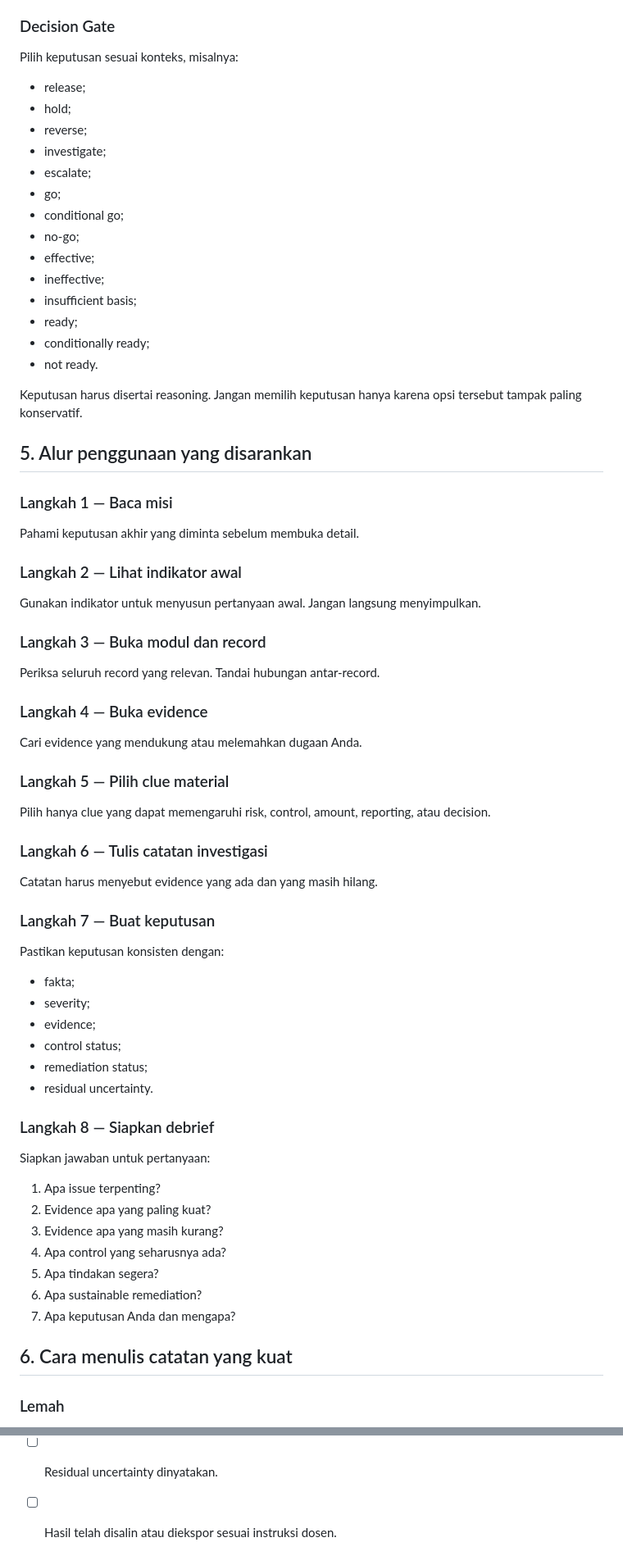
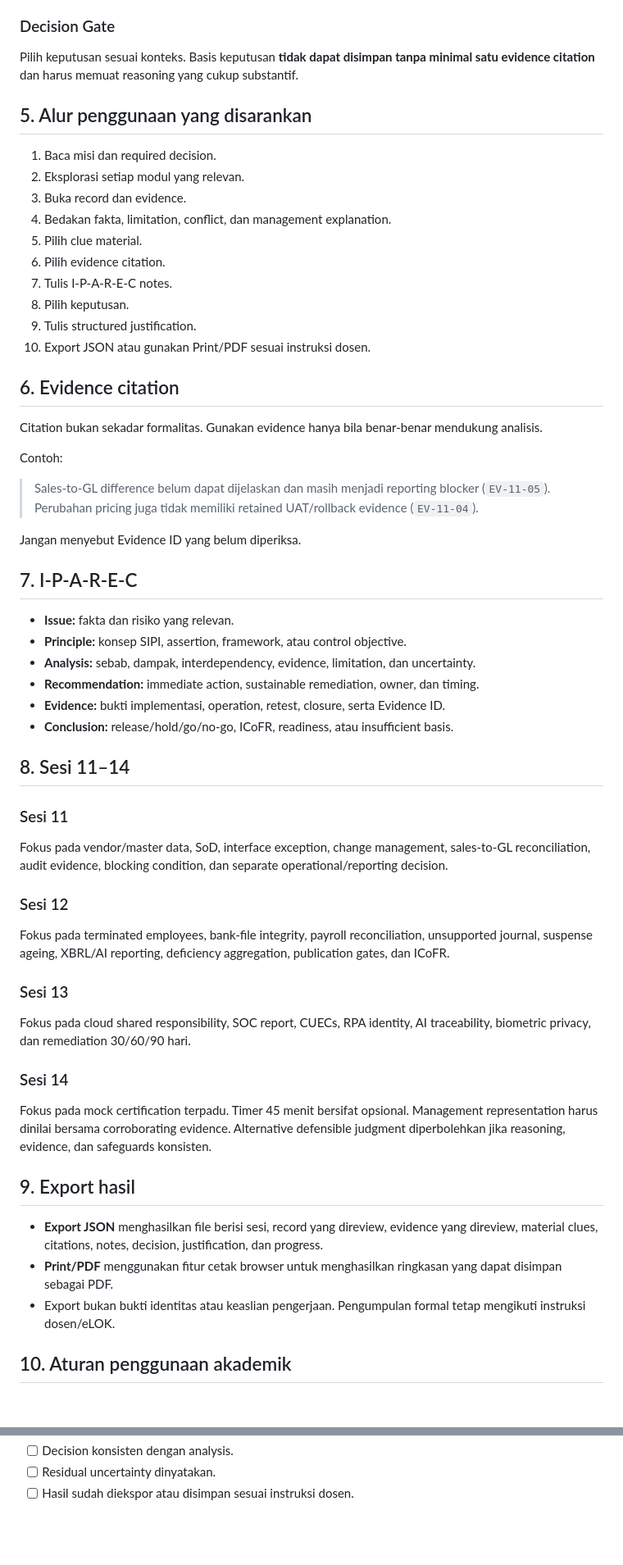
Before and after one commit to gunggu/sipi-integrated-case-lab, a Markdown page: docs/PANDUAN_MAHASISWA.md, 2 parts joined by grey strips. Shown at 82% size. GitHub-like rendering; blank space fills up the shorter version.

Commit message:
Update student guide for evidence citations and exports

```diff
--- a/docs/PANDUAN_MAHASISWA.md
+++ b/docs/PANDUAN_MAHASISWA.md
@@ -78,75 +73,63 @@ Gunakan format minimum:
 
 ### Decision Gate
 
-Pilih keputusan sesuai konteks, misalnya:
-
-- release;
-- hold;
-- reverse;
-- investigate;
-- escalate;
-- go;
-- conditional go;
-- no-go;
-- effective;
-- ineffective;
-- insufficient basis;
-- ready;
-- conditionally ready;
-- not ready.
-
-Keputusan harus disertai reasoning. Jangan memilih keputusan hanya karena opsi tersebut tampak paling konservatif.
+Pilih keputusan sesuai konteks. Basis keputusan **tidak dapat disimpan tanpa minimal satu evidence citation** dan harus memuat reasoning yang cukup substantif.
 
 ## 5. Alur penggunaan yang disarankan
 
-### Langkah 1 — Baca misi
+1. Baca misi dan required decision.
+2. Eksplorasi setiap modul yang relevan.
+3. Buka record dan evidence.
+4. Bedakan fakta, limitation, conflict, dan management explanation.
+5. Pilih clue material.
+6. Pilih evidence citation.
+7. Tulis I-P-A-R-E-C notes.
+8. Pilih keputusan.
+9. Tulis structured justification.
+10. Export JSON atau gunakan Print/PDF sesuai instruksi dosen.
 
-Pahami keputusan akhir yang diminta sebelum membuka detail.
+## 6. Evidence citation
 
-### Langkah 2 — Lihat indikator awal
+Citation bukan sekadar formalitas. Gunakan evidence hanya bila benar-benar mendukung analisis.
 
-Gunakan indikator untuk menyusun pertanyaan awal. Jangan langsung menyimpulkan.
+Contoh:
 
-### Langkah 3 — Buka modul dan record
+> Sales-to-GL difference belum dapat dijelaskan dan masih menjadi reporting blocker (`EV-11-05`). Perubahan pricing juga tidak memiliki retained UAT/rollback evidence (`EV-11-04`).
 
-Periksa seluruh record yang relevan. Tandai hubungan antar-record.
+Jangan menyebut Evidence ID yang belum diperiksa.
 
-### Langkah 4 — Buka evidence
+## 7. I-P-A-R-E-C
 
-Cari evidence yang mendukung atau melemahkan dugaan Anda.
+- **Issue:** fakta dan risiko yang relevan.
+- **Principle:** konsep SIPI, assertion, framework, atau control objective.
+- **Analysis:** sebab, dampak, interdependency, evidence, limitation, dan uncertainty.
+- **Recommendation:** immediate action, sustainable remediation, owner, dan timing.
+- **Evidence:** bukti implementasi, operation, retest, closure, serta Evidence ID.
+- **Conclusion:** release/hold/go/no-go, ICoFR, readiness, atau insufficient basis.
 
-### Langkah 5 — Pilih clue material
+## 8. Sesi 11–14
 
-Pilih hanya clue yang dapat memengaruhi risk, control, amount, reporting, atau decision.
+### Sesi 11
 
-### Langkah 6 — Tulis catatan investigasi
+Fokus pada vendor/master data, SoD, interface exception, change management, sales-to-GL reconciliation, audit evidence, blocking condition, dan separate operational/reporting decision.
 
-Catatan harus menyebut evidence yang ada dan yang masih hilang.
+### Sesi 12
 
-### Langkah 7 — Buat keputusan
+Fokus pada terminated employees, bank-file integrity, payroll reconciliation, unsupported journal, suspense ageing, XBRL/AI reporting, deficiency aggregation, publication gates, dan ICoFR.
 
-Pastikan keputusan konsisten dengan:
+### Sesi 13
 
-- fakta;
-- severity;
-- evidence;
-- control status;
-- remediation status;
-- residual uncertainty.
+Fokus pada cloud shared responsibility, SOC report, CUECs, RPA identity, AI traceability, biometric privacy, dan remediation 30/60/90 hari.
 
-### Langkah 8 — Siapkan debrief
+### Sesi 14
 
-Siapkan jawaban untuk pertanyaan:
+Fokus pada mock certification terpadu. Timer 45 menit bersifat opsional. Management representation harus dinilai bersama corroborating evidence. Alternative defensible judgment diperbolehkan jika reasoning, evidence, dan safeguards konsisten.
 
-1. Apa issue terpenting?
-2. Evidence apa yang paling kuat?
-3. Evidence apa yang masih kurang?
-4. Apa control yang seharusnya ada?
-5. Apa tindakan segera?
-6. Apa sustainable remediation?
-7. Apa keputusan Anda dan mengapa?
+## 9. Export hasil
 
-## 6. Cara menulis catatan yang kuat
+- **Export JSON** menghasilkan file berisi sesi, record yang direview, evidence yang direview, material clues, citations, notes, decision, justification, dan progress.
+- **Print/PDF** menggunakan fitur cetak browser untuk menghasilkan ringkasan yang dapat disimpan sebagai PDF.
+- Export bukan bukti identitas atau keaslian pengerjaan. Pengumpulan formal tetap mengikuti instruksi dosen/eLOK.
 
-### Lemah
+## 10. Aturan penggunaan akademik
 
@@ -215,3 +152,3 @@ Jangan mencari opsi yang “paling aman”. Kembali ke evidence dan nyatakan mis
 - [ ] Decision konsisten dengan analysis.
 - [ ] Residual uncertainty dinyatakan.
-- [ ] Hasil telah disalin atau diekspor sesuai instruksi dosen.
+- [ ] Hasil sudah diekspor atau disimpan sesuai instruksi dosen.
```
Also changed, not shown: other parts of docs/PANDUAN_MAHASISWA.md (+30 -81 lines).
